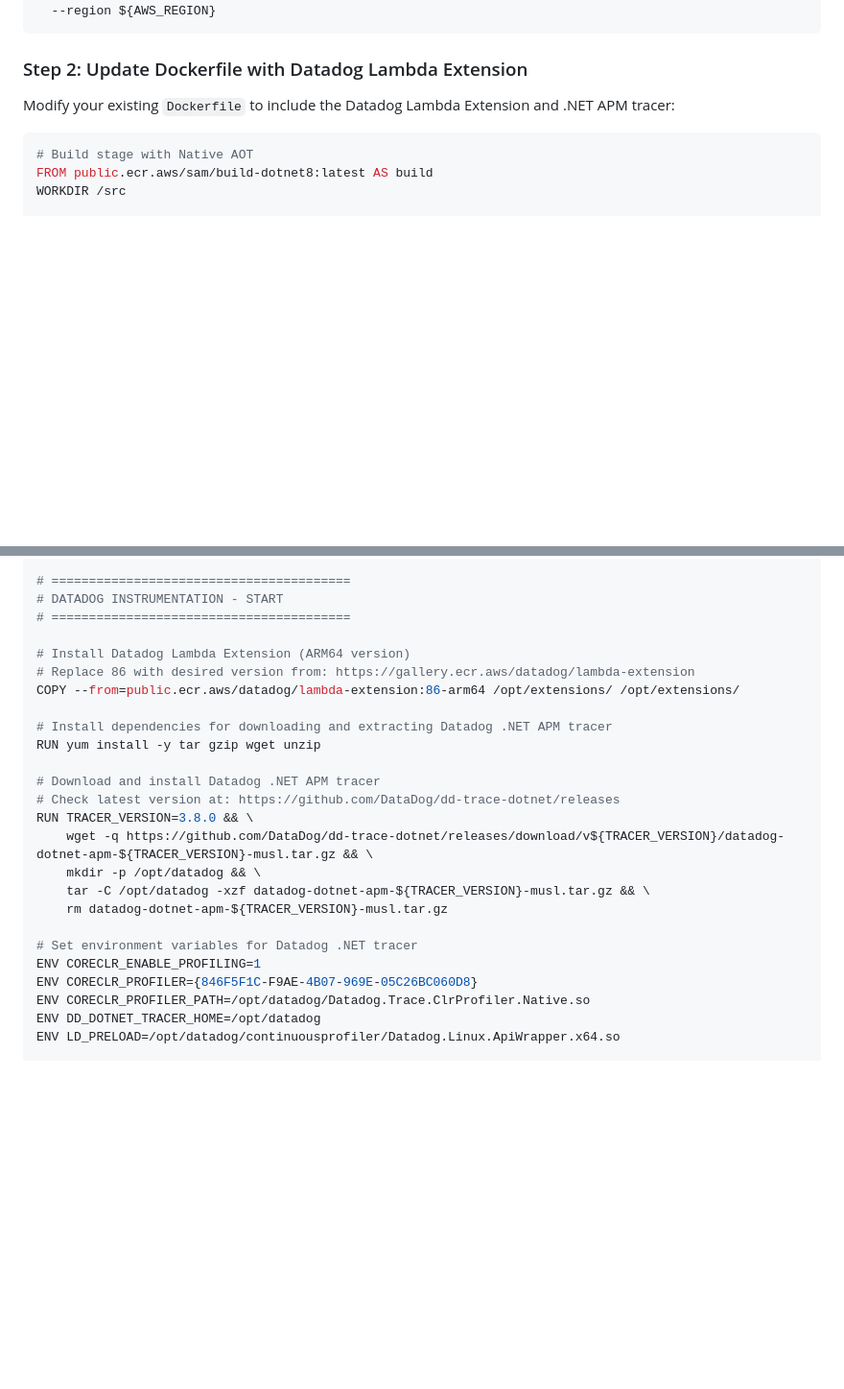
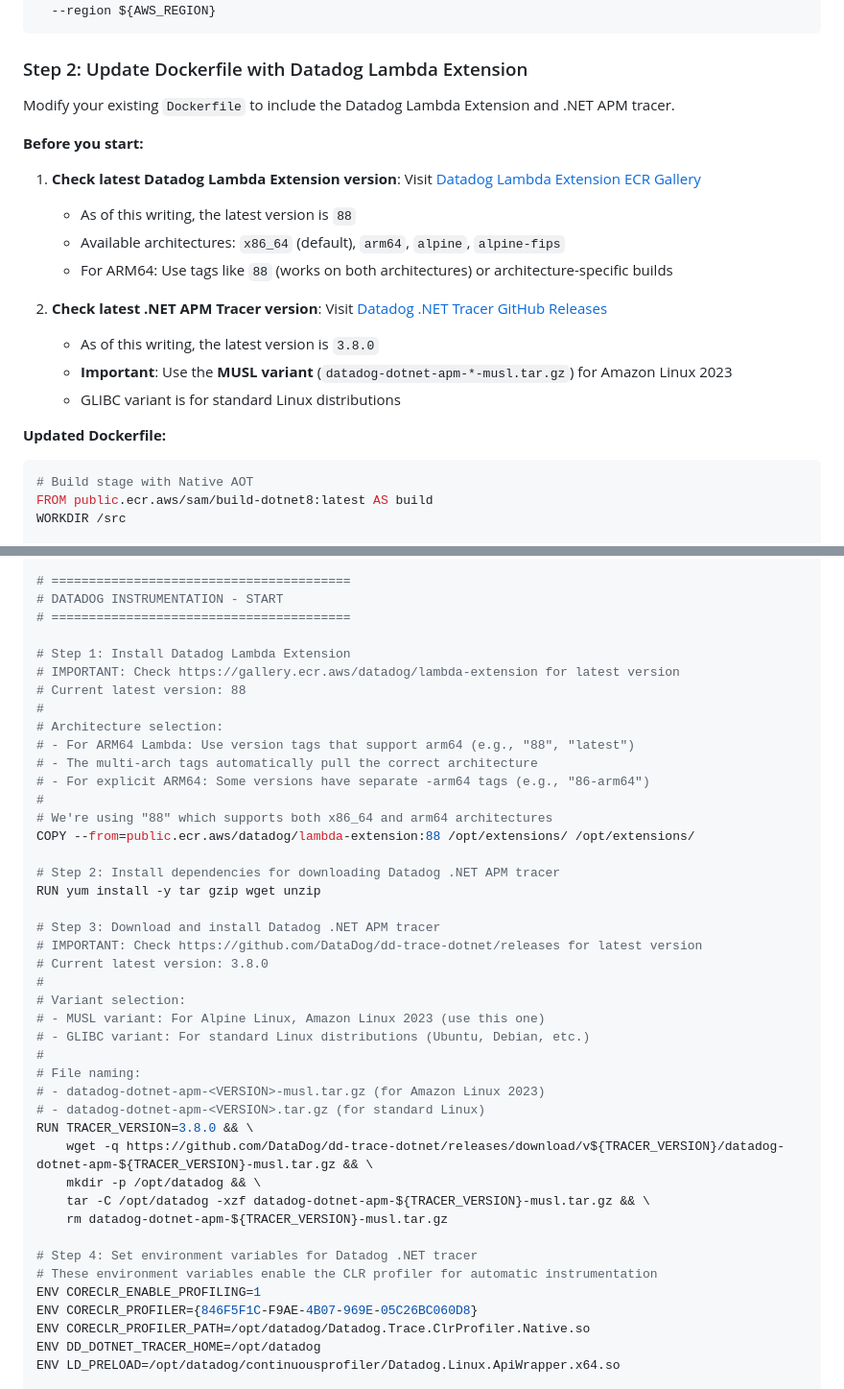
Before and after one commit to jek-bao-choo/datadog-proof, a Markdown page: csharp/net8dot0__web__processmeterreading/README.md, 2 parts joined by grey strips. Shown: that part at 96% size. Drawn GitHub-style; blank space fills up the shorter version.

````diff
--- a/csharp/net8dot0__web__processmeterreading/README.md
+++ b/csharp/net8dot0__web__processmeterreading/README.md
@@ -1876,7 +1876,20 @@ aws ssm put-parameter \
 
 ### Step 2: Update Dockerfile with Datadog Lambda Extension
 
-Modify your existing `Dockerfile` to include the Datadog Lambda Extension and .NET APM tracer:
+Modify your existing `Dockerfile` to include the Datadog Lambda Extension and .NET APM tracer.
+
+**Before you start:**
+1. **Check latest Datadog Lambda Extension version**: Visit [Datadog Lambda Extension ECR Gallery](https://gallery.ecr.aws/datadog/lambda-extension)
+   - As of this writing, the latest version is `88`
+   - Available architectures: `x86_64` (default), `arm64`, `alpine`, `alpine-fips`
+   - For ARM64: Use tags like `88` (works on both architectures) or architecture-specific builds
+
+2. **Check latest .NET APM Tracer version**: Visit [Datadog .NET Tracer GitHub Releases](https://github.com/DataDog/dd-trace-dotnet/releases)
+   - As of this writing, the latest version is `3.8.0`
+   - **Important**: Use the **MUSL variant** (`datadog-dotnet-apm-*-musl.tar.gz`) for Amazon Linux 2023
+   - GLIBC variant is for standard Linux distributions
+
+**Updated Dockerfile:**
 
 ```dockerfile
 # Build stage with Native AOT
@@ -1910,22 +1923,40 @@ COPY --from=public.ecr.aws/awsguru/aws-lambda-adapter:0.8.4 /lambda-adapter /opt
 # DATADOG INSTRUMENTATION - START
 # ========================================
 
-# Install Datadog Lambda Extension (ARM64 version)
-# Replace 86 with desired version from: https://gallery.ecr.aws/datadog/lambda-extension
-COPY --from=public.ecr.aws/datadog/lambda-extension:86-arm64 /opt/extensions/ /opt/extensions/
-
-# Install dependencies for downloading and extracting Datadog .NET APM tracer
+# Step 1: Install Datadog Lambda Extension
+# IMPORTANT: Check https://gallery.ecr.aws/datadog/lambda-extension for latest version
+# Current latest version: 88
+#
+# Architecture selection:
+# - For ARM64 Lambda: Use version tags that support arm64 (e.g., "88", "latest")
+# - The multi-arch tags automatically pull the correct architecture
+# - For explicit ARM64: Some versions have separate -arm64 tags (e.g., "86-arm64")
+#
+# We're using "88" which supports both x86_64 and arm64 architectures
+COPY --from=public.ecr.aws/datadog/lambda-extension:88 /opt/extensions/ /opt/extensions/
+
+# Step 2: Install dependencies for downloading Datadog .NET APM tracer
 RUN yum install -y tar gzip wget unzip
 
-# Download and install Datadog .NET APM tracer
-# Check latest version at: https://github.com/DataDog/dd-trace-dotnet/releases
+# Step 3: Download and install Datadog .NET APM tracer
+# IMPORTANT: Check https://github.com/DataDog/dd-trace-dotnet/releases for latest version
+# Current latest version: 3.8.0
+#
+# Variant selection:
+# - MUSL variant: For Alpine Linux, Amazon Linux 2023 (use this one)
+# - GLIBC variant: For standard Linux distributions (Ubuntu, Debian, etc.)
+#
+# File naming:
+# - datadog-dotnet-apm-<VERSION>-musl.tar.gz (for Amazon Linux 2023)
+# - datadog-dotnet-apm-<VERSION>.tar.gz (for standard Linux)
 RUN TRACER_VERSION=3.8.0 && \
     wget -q https://github.com/DataDog/dd-trace-dotnet/releases/download/v${TRACER_VERSION}/datadog-dotnet-apm-${TRACER_VERSION}-musl.tar.gz && \
     mkdir -p /opt/datadog && \
     tar -C /opt/datadog -xzf datadog-dotnet-apm-${TRACER_VERSION}-musl.tar.gz && \
     rm datadog-dotnet-apm-${TRACER_VERSION}-musl.tar.gz
 
-# Set environment variables for Datadog .NET tracer
+# Step 4: Set environment variables for Datadog .NET tracer
+# These environment variables enable the CLR profiler for automatic instrumentation
 ENV CORECLR_ENABLE_PROFILING=1
 ENV CORECLR_PROFILER={846F5F1C-F9AE-4B07-969E-05C26BC060D8}
 ENV CORECLR_PROFILER_PATH=/opt/datadog/Datadog.Trace.ClrProfiler.Native.so
````
Also changed, not shown: other parts of csharp/net8dot0__web__processmeterreading/README.md (+106 -17 lines).
